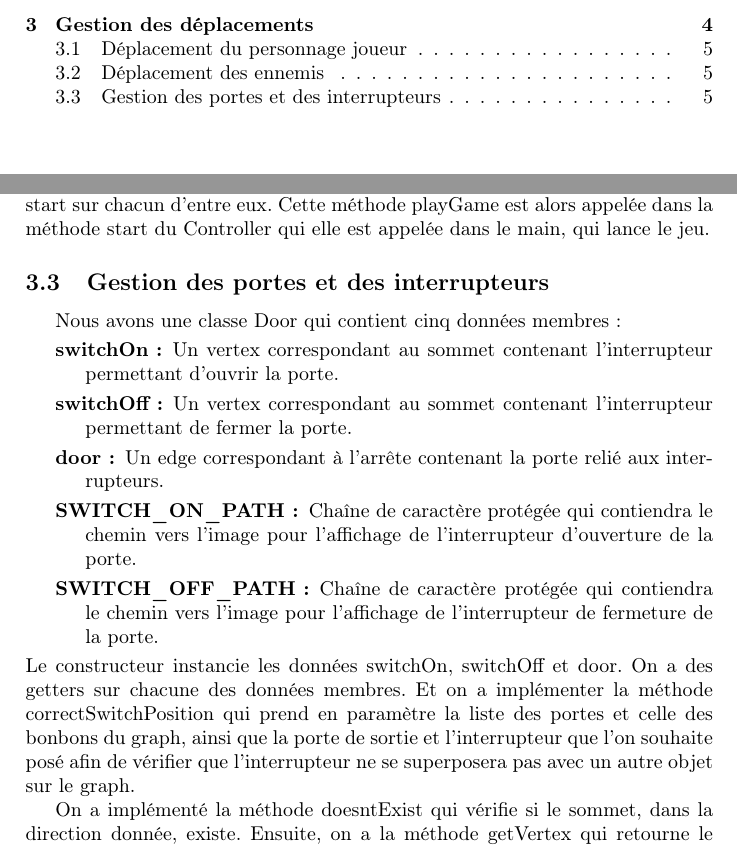
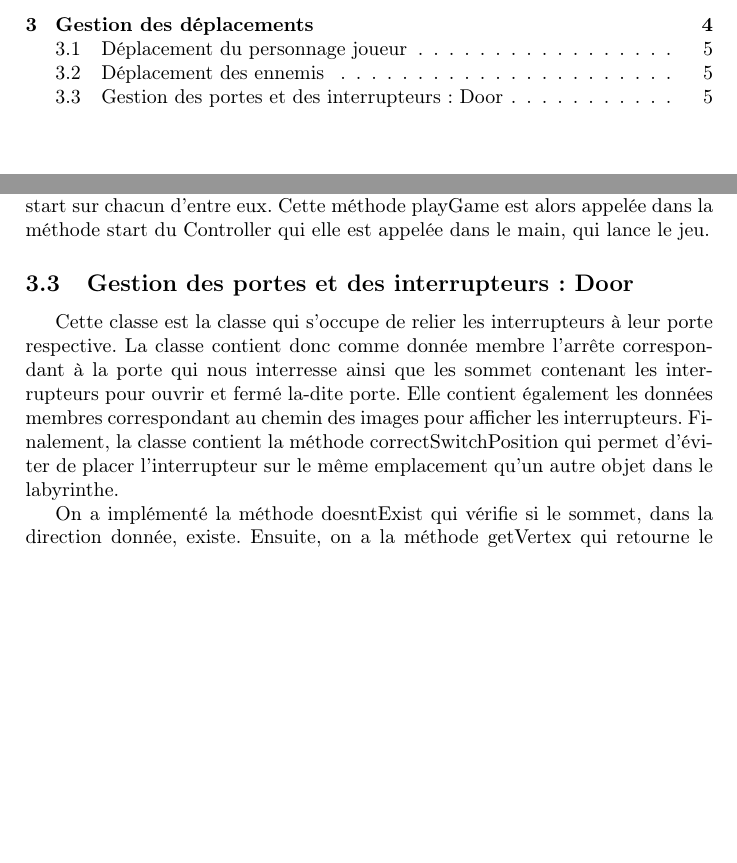
Before and after one commit to probakilla/labyrinth_java, a LaTeX document (rapport.tex): two parts of pages 2 and 5 of 6, joined at a grey line, cut so that both start at the same text, the shorter picture padded with empty space. Compiled offline with pdfLaTeX.

Commit message:
Faudra que je rentre chez moi pour pouvoir terminer ma partie du rapport

```diff
--- a/rapport.tex
+++ b/rapport.tex
@@ -59,17 +59,8 @@ Contrairement au joueur, les ennemis ne sont pas des Singletons, nous avons donc
 
 
 %%%%%A mettre dans section graph %%%%%%
-\subsection {Gestion des portes et des interrupteurs}
-Nous avons une classe Door qui contient cinq données membres :
-\begin {description}
-\item  [switchOn :]     Un vertex correspondant au sommet contenant l'interrupteur permettant d'ouvrir la porte.
-\item  [switchOff :]     Un vertex correspondant au sommet contenant l'interrupteur permettant de fermer la porte.
-\item  [door :] Un edge correspondant à l'arrête contenant la porte relié aux interrupteurs.
-\item  [SWITCH\_ON\_PATH :] Chaîne de caractère protégée qui contiendra le chemin vers l'image pour l'affichage de l'interrupteur d'ouverture de la porte.
-\item  [SWITCH\_OFF\_PATH :] Chaîne de caractère protégée qui contiendra le chemin vers l'image pour l'affichage de l'interrupteur de fermeture de la porte.
-\end   {description}
-Le constructeur instancie les données switchOn, switchOff et door. On a des getters sur chacune des données membres. Et on a implémenter la méthode correctSwitchPosition qui prend en paramètre la liste des portes et celle des bonbons du graph, ainsi que la porte de sortie et l'interrupteur que l'on souhaite posé afin de vérifier que l'interrupteur ne se superposera pas avec un autre objet sur le graph.
-
+\subsection {Gestion des portes et des interrupteurs: Door}
+Cette classe est la classe qui s'occupe de relier les interrupteurs à leur porte respective. La classe contient donc comme donnée membre l'arrête correspondant à la porte qui nous interresse ainsi que les sommet contenant les interrupteurs pour ouvrir et fermé la-dite porte. Elle contient également les données membres correspondant au chemin des images pour afficher les interrupteurs. Finalement, la classe contient la méthode correctSwitchPosition qui permet d'éviter de placer l'interrupteur sur le même emplacement qu'un autre objet dans le labyrinthe.
 
 
 %%%Suite de la class graph
```
